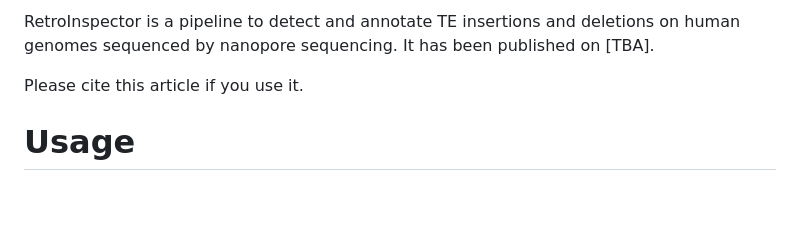
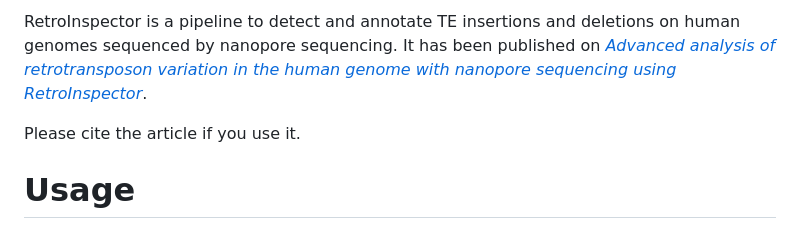
Before and after one commit to javiercguard/retroinspector, a Markdown page: README.md, the part around the change. GitHub-like rendering; blank space fills up the shorter version.

Commit message:
Include citation

```diff
--- a/README.md
+++ b/README.md
@@ -1,6 +1,6 @@
-RetroInspector is a pipeline to detect and annotate TE insertions and deletions on human genomes sequenced by nanopore sequencing. It has been published on [TBA].
+RetroInspector is a pipeline to detect and annotate TE insertions and deletions on human genomes sequenced by nanopore sequencing. It has been published on _[Advanced analysis of retrotransposon variation in the human genome with nanopore sequencing using RetroInspector](https://www.nature.com/articles/s41598-025-98847-7)_.
 
-Please cite this article if you use it.
+Please cite the article if you use it.
 
 # Usage
 
```
